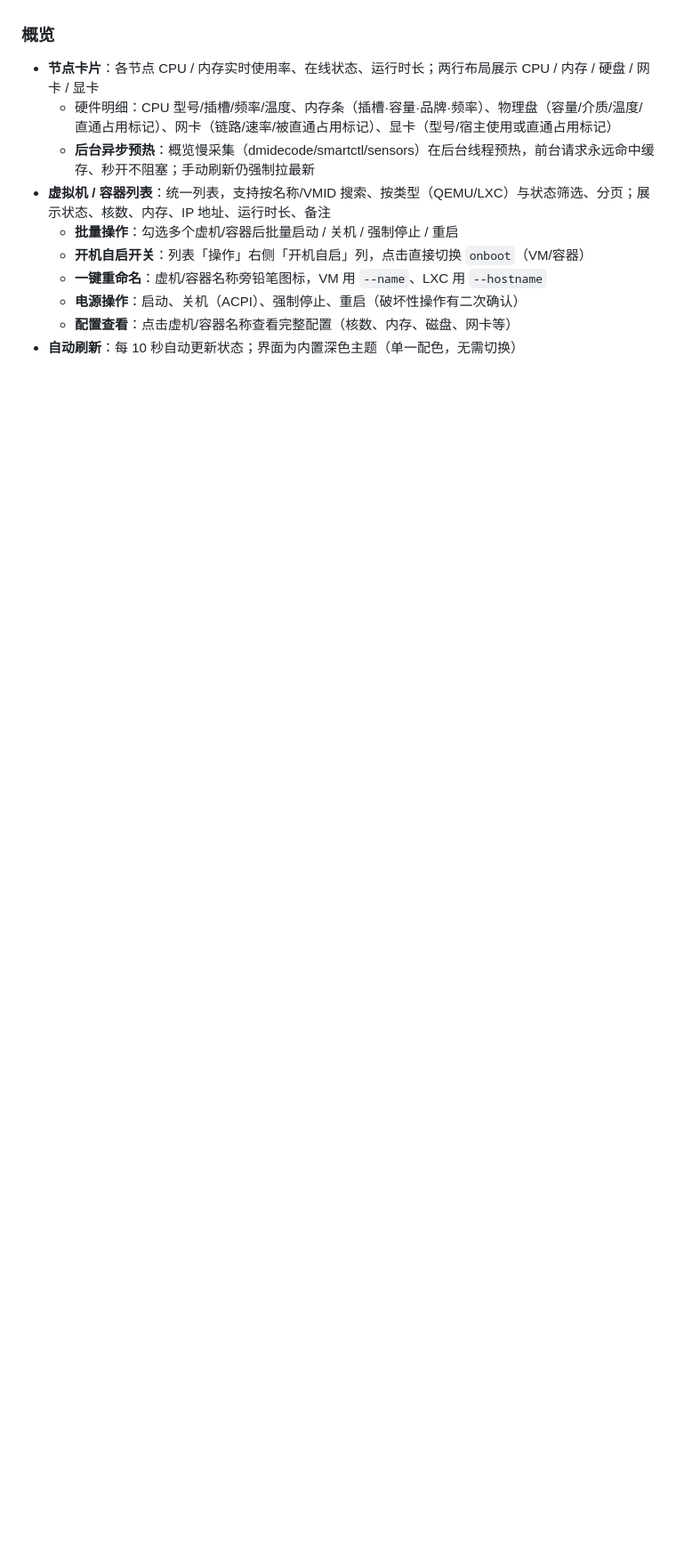
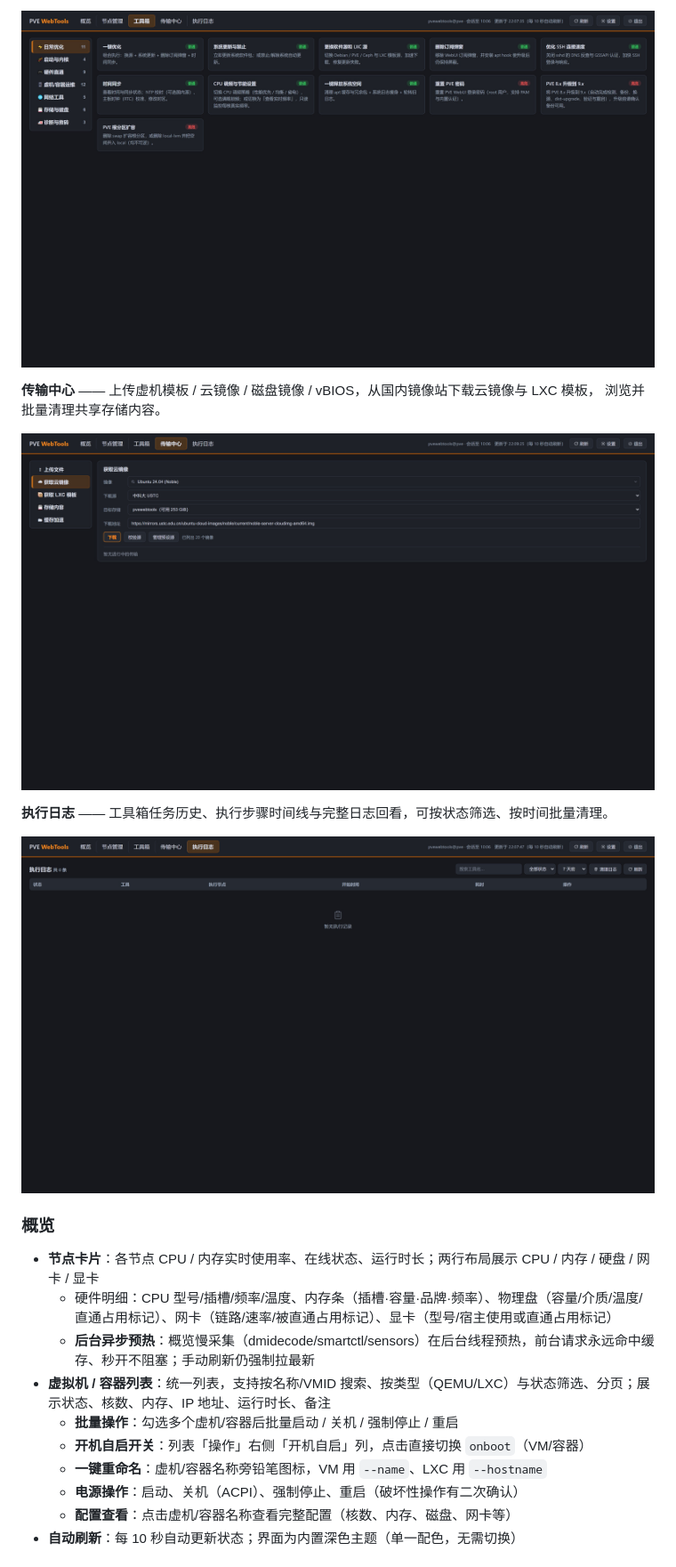
Before and after one commit to jace1024/pvewebtools, a Markdown page: README.md, the part around one of its changes. Shown at 89% size. Rendered like a GitHub page; pictures changed too: docs/screenshots/logs.jpg (added), docs/screenshots/toolbox.jpg (added), docs/screenshots/transfer.jpg (added); blank space fills up the shorter version.

Commit message:
docs: README 增加界面预览（5 个页面 4K 截图）

```diff
--- a/README.md
+++ b/README.md
@@ -18,3 +33,13 @@
+![工具箱](docs/screenshots/toolbox.jpg)
+
+**传输中心** —— 上传虚机模板 / 云镜像 / 磁盘镜像 / vBIOS，从国内镜像站下载云镜像与 LXC 模板，
+浏览并批量清理共享存储内容。
+
+![传输中心](docs/screenshots/transfer.jpg)
+
+**执行日志** —— 工具箱任务历史、执行步骤时间线与完整日志回看，可按状态筛选、按时间批量清理。
+
+![执行日志](docs/screenshots/logs.jpg)
 
 ### 概览
 
```
Also changed, not shown: other parts of README.md (+16 -1 lines), docs/screenshots/nodes.jpg (added), docs/screenshots/overview.jpg (added).
